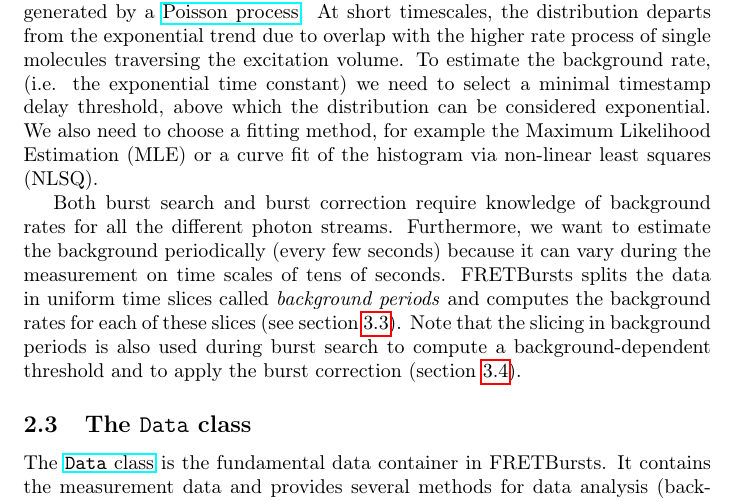
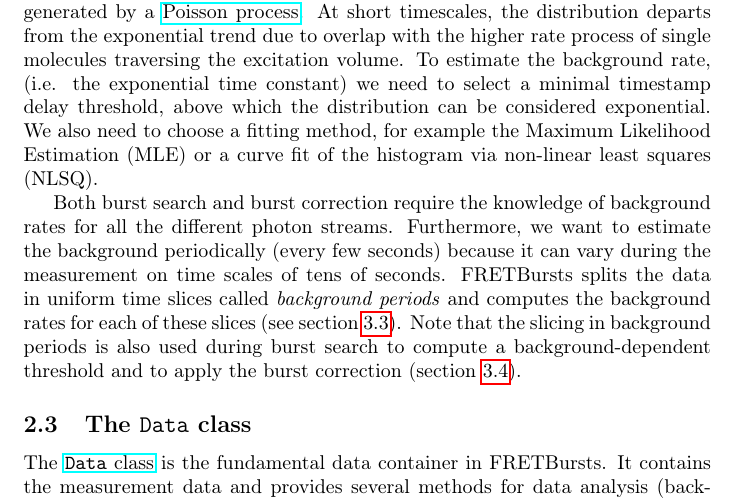
Before and after one commit to tritemio/fretbursts_paper, a LaTeX paper (main.tex, which reads Concepts.tex): part of page 5 of 18, cut so that both start at the same text. Compiled offline with pdfLaTeX.

Commit message:
edited Concepts.tex

```diff
--- a/Concepts.tex
+++ b/Concepts.tex
@@ -78,7 +78,7 @@ timestamp delay threshold, above which the distribution can be considered expone
 Likelihood Estimation (MLE) or a curve fit of the histogram via non-linear
 least squares (NLSQ).
 
-Both burst search and burst correction require knowledge of background rates for all the
+Both burst search and burst correction require the knowledge of background rates for all the
 different photon streams. Furthermore, we want to estimate the background
 periodically (every few seconds) because it can vary during the measurement on
 time scales of tens of seconds. FRETBursts splits the data in uniform time
```
